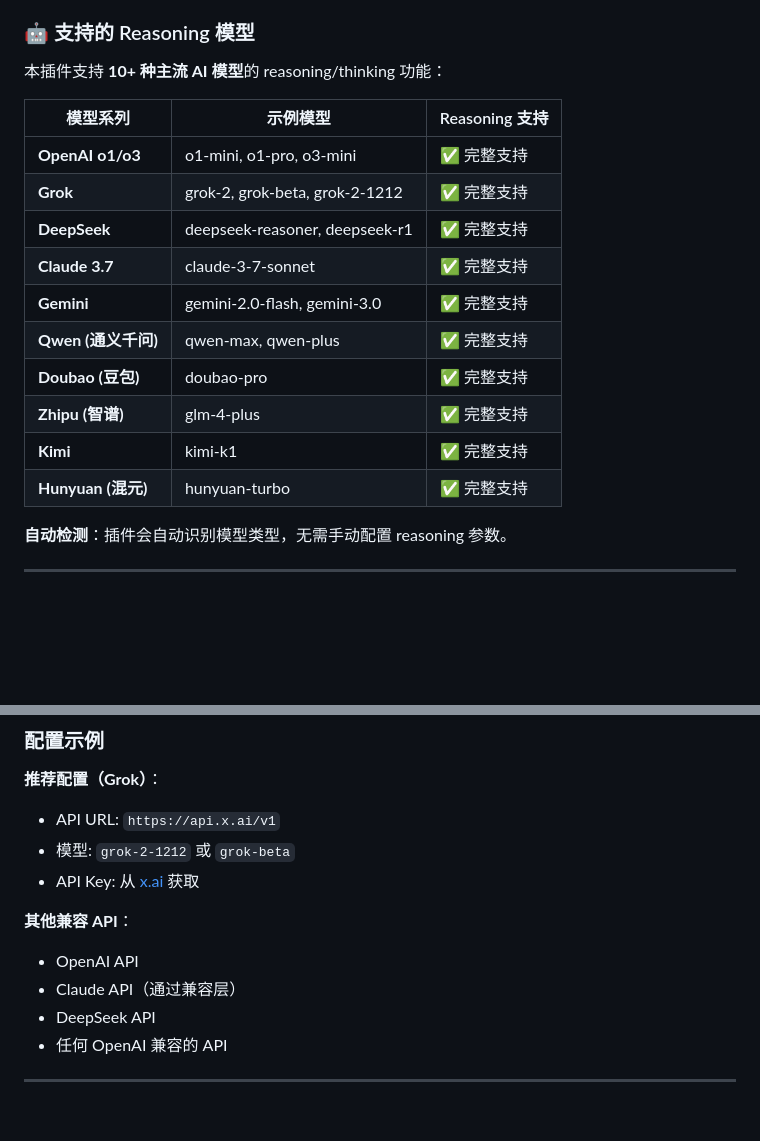
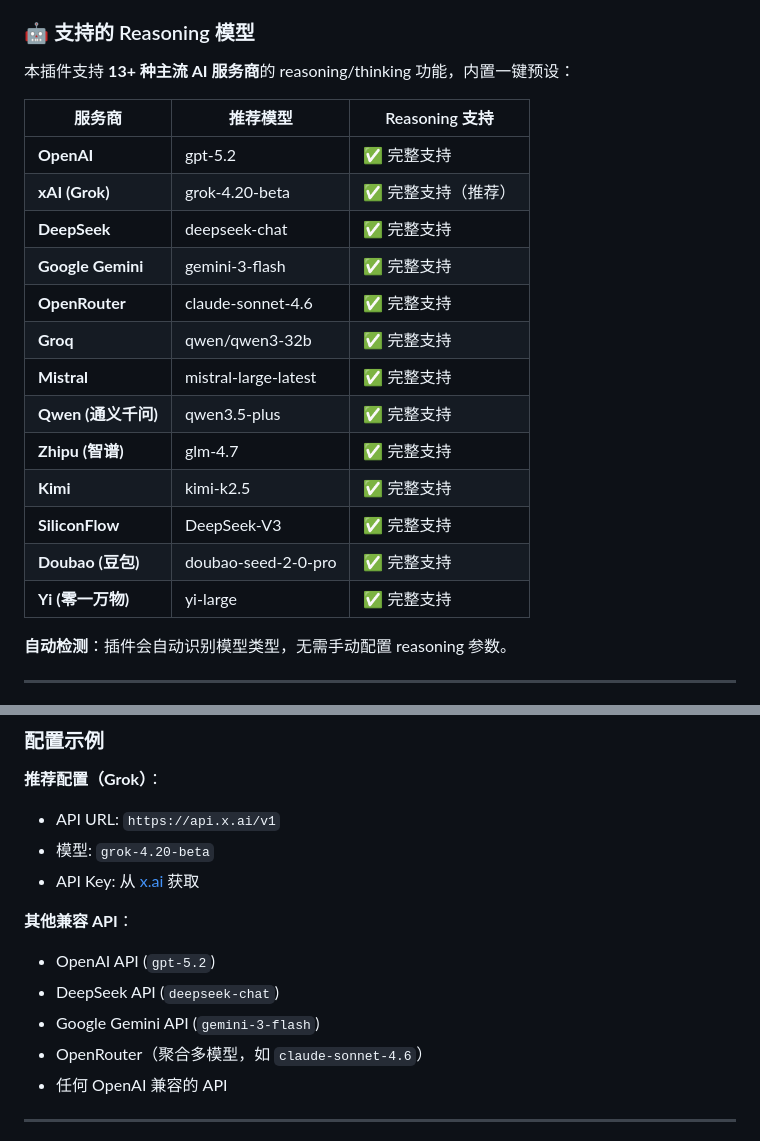
Before and after one commit to apiwat59/easyeda-ai-assistant, a Markdown page: README.md, 2 parts joined by grey strips. Drawn GitHub-style; blank space fills up the shorter version.

Commit message:
docs: 更新 README 模型列表为软件中的最新预设
模型列表从软件 chat.html 预设中同步：
- OpenAI gpt-5.2、xAI grok-4.20-beta、DeepSeek deepseek-chat
- Gemini gemini-3-flash、OpenRouter claude-sonnet-4.6
- Groq qwen3-32b、Mistral mistral-large-latest
- Qwen qwen3.5-plus、GLM glm-4.7、Kimi kimi-k2.5
- SiliconFlow DeepSeek-V3、Doubao doubao-seed-2-0-pro、Yi yi-large

Co-Authored-By: Claude Opus 4.5 <noreply@anthropic.com>

```diff
--- a/README.md
+++ b/README.md
@@ -37,20 +37,23 @@
 
 ### 🤖 支持的 Reasoning 模型
 
-本插件支持 **10+ 种主流 AI 模型**的 reasoning/thinking 功能：
+本插件支持 **13+ 种主流 AI 服务商**的 reasoning/thinking 功能，内置一键预设：
 
-| 模型系列 | 示例模型 | Reasoning 支持 |
-|---------|---------|---------------|
-| **OpenAI o1/o3** | o1-mini, o1-pro, o3-mini | ✅ 完整支持 |
-| **Grok** | grok-2, grok-beta, grok-2-1212 | ✅ 完整支持 |
-| **DeepSeek** | deepseek-reasoner, deepseek-r1 | ✅ 完整支持 |
-| **Claude 3.7** | claude-3-7-sonnet | ✅ 完整支持 |
-| **Gemini** | gemini-2.0-flash, gemini-3.0 | ✅ 完整支持 |
-| **Qwen (通义千问)** | qwen-max, qwen-plus | ✅ 完整支持 |
-| **Doubao (豆包)** | doubao-pro | ✅ 完整支持 |
-| **Zhipu (智谱)** | glm-4-plus | ✅ 完整支持 |
-| **Kimi** | kimi-k1 | ✅ 完整支持 |
-| **Hunyuan (混元)** | hunyuan-turbo | ✅ 完整支持 |
+| 服务商 | 推荐模型 | Reasoning 支持 |
+|--------|---------|---------------|
+| **OpenAI** | gpt-5.2 | ✅ 完整支持 |
+| **xAI (Grok)** | grok-4.20-beta | ✅ 完整支持（推荐） |
+| **DeepSeek** | deepseek-chat | ✅ 完整支持 |
+| **Google Gemini** | gemini-3-flash | ✅ 完整支持 |
+| **OpenRouter** | claude-sonnet-4.6 | ✅ 完整支持 |
+| **Groq** | qwen/qwen3-32b | ✅ 完整支持 |
+| **Mistral** | mistral-large-latest | ✅ 完整支持 |
+| **Qwen (通义千问)** | qwen3.5-plus | ✅ 完整支持 |
+| **Zhipu (智谱)** | glm-4.7 | ✅ 完整支持 |
+| **Kimi** | kimi-k2.5 | ✅ 完整支持 |
+| **SiliconFlow** | DeepSeek-V3 | ✅ 完整支持 |
+| **Doubao (豆包)** | doubao-seed-2-0-pro | ✅ 完整支持 |
+| **Yi (零一万物)** | yi-large | ✅ 完整支持 |
 
 **自动检测**：插件会自动识别模型类型，无需手动配置 reasoning 参数。
 
@@ -158,13 +161,14 @@ npm run build
 
 **推荐配置（Grok）**：
 - API URL: `https://api.x.ai/v1`
-- 模型: `grok-2-1212` 或 `grok-beta`
+- 模型: `grok-4.20-beta`
 - API Key: 从 [x.ai](https://x.ai) 获取
 
 **其他兼容 API**：
-- OpenAI API
-- Claude API（通过兼容层）
-- DeepSeek API
+- OpenAI API (`gpt-5.2`)
+- DeepSeek API (`deepseek-chat`)
+- Google Gemini API (`gemini-3-flash`)
+- OpenRouter（聚合多模型，如 `claude-sonnet-4.6`）
 - 任何 OpenAI 兼容的 API
 
 ---
```
